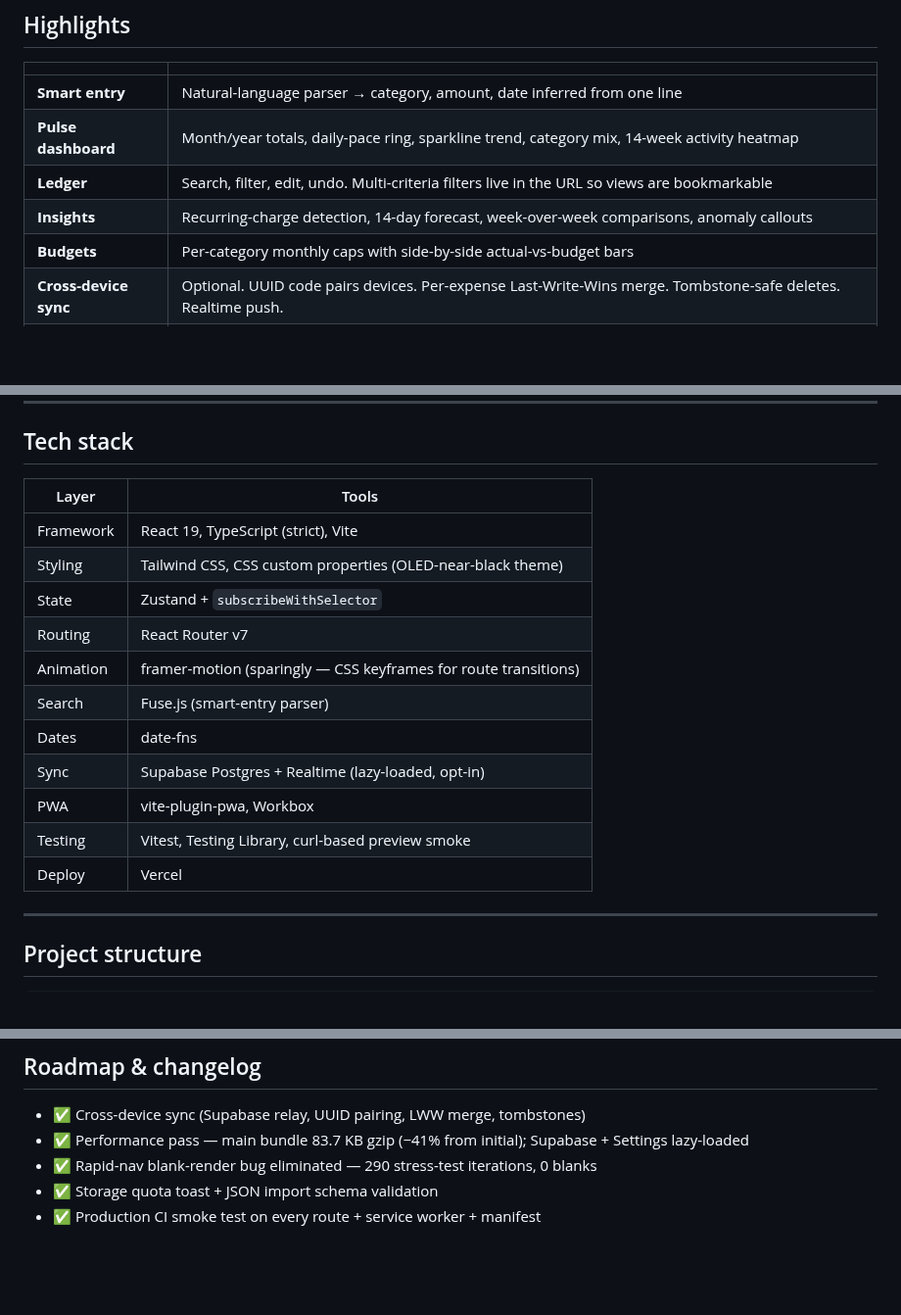
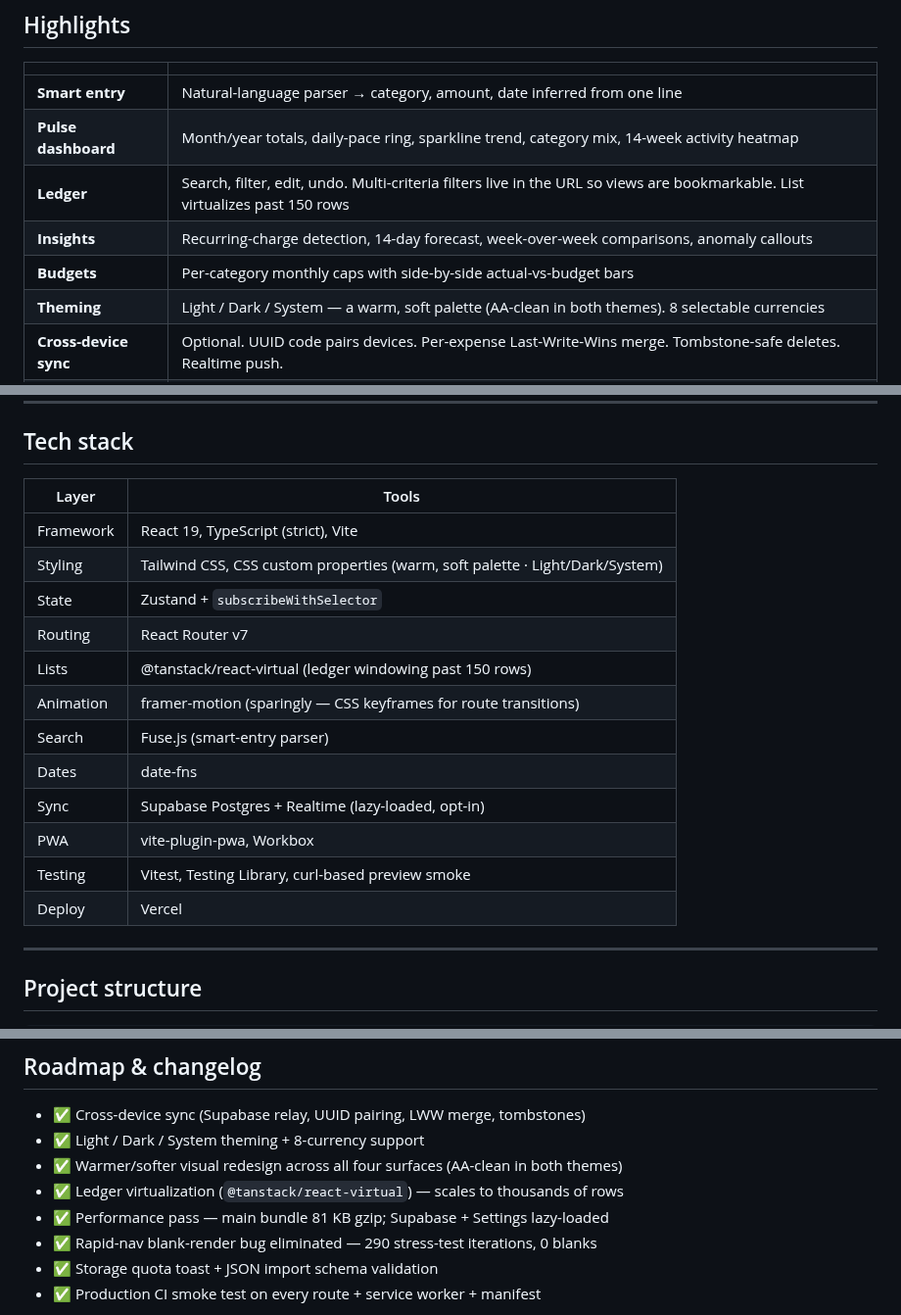
Before and after one commit to ShadeNKB/spending-budgeting-tracker, a Markdown page: README.md, 3 parts joined by grey strips. Shown at 98% size. Drawn GitHub-style; blank space fills up the shorter version.

```diff
--- a/README.md
+++ b/README.md
@@ -64,9 +65,10 @@ Most personal-finance apps are built around syncing, subscriptions, and dashboar
 | --------------------- | ---------------------------------------------------------------------------------------------------------------------------- |
 | **Smart entry**       | Natural-language parser → category, amount, date inferred from one line                                                      |
 | **Pulse dashboard**   | Month/year totals, daily-pace ring, sparkline trend, category mix, 14-week activity heatmap                                  |
-| **Ledger**            | Search, filter, edit, undo. Multi-criteria filters live in the URL so views are bookmarkable                                 |
+| **Ledger**            | Search, filter, edit, undo. Multi-criteria filters live in the URL so views are bookmarkable. List virtualizes past 150 rows |
 | **Insights**          | Recurring-charge detection, 14-day forecast, week-over-week comparisons, anomaly callouts                                    |
 | **Budgets**           | Per-category monthly caps with side-by-side actual-vs-budget bars                                                            |
+| **Theming**           | Light / Dark / System — a warm, soft palette (AA-clean in both themes). 8 selectable currencies                              |
 | **Cross-device sync** | Optional. UUID code pairs devices. Per-expense Last-Write-Wins merge. Tombstone-safe deletes. Realtime push.                 |
 | **PWA**               | Installable on iOS & Android. Works fully offline. CSS-keyframe route transitions (no React-state animations that can stall) |
 | **Privacy**           | No account. No analytics. No tracking. Data is local unless you generate a sync code                                         |
@@ -369,19 +378,20 @@ This was a real bug fixed in v0.5.0 (PR #9). If you see it on the deployed site,
 
 ## Tech stack
 
-| Layer     | Tools                                                           |
-| --------- | --------------------------------------------------------------- |
-| Framework | React 19, TypeScript (strict), Vite                             |
-| Styling   | Tailwind CSS, CSS custom properties (OLED-near-black theme)     |
-| State     | Zustand + `subscribeWithSelector`                               |
-| Routing   | React Router v7                                                 |
-| Animation | framer-motion (sparingly — CSS keyframes for route transitions) |
-| Search    | Fuse.js (smart-entry parser)                                    |
-| Dates     | date-fns                                                        |
-| Sync      | Supabase Postgres + Realtime (lazy-loaded, opt-in)              |
-| PWA       | vite-plugin-pwa, Workbox                                        |
-| Testing   | Vitest, Testing Library, curl-based preview smoke               |
-| Deploy    | Vercel                                                          |
+| Layer     | Tools                                                                        |
+| --------- | ---------------------------------------------------------------------------- |
+| Framework | React 19, TypeScript (strict), Vite                                          |
+| Styling   | Tailwind CSS, CSS custom properties (warm, soft palette · Light/Dark/System) |
+| State     | Zustand + `subscribeWithSelector`                                            |
+| Routing   | React Router v7                                                              |
+| Lists     | @tanstack/react-virtual (ledger windowing past 150 rows)                     |
+| Animation | framer-motion (sparingly — CSS keyframes for route transitions)              |
+| Search    | Fuse.js (smart-entry parser)                                                 |
+| Dates     | date-fns                                                                     |
+| Sync      | Supabase Postgres + Realtime (lazy-loaded, opt-in)                           |
+| PWA       | vite-plugin-pwa, Workbox                                                     |
+| Testing   | Vitest, Testing Library, curl-based preview smoke                            |
+| Deploy    | Vercel                                                                       |
 
 ---
 
@@ -407,7 +417,10 @@ docs/           user guide, screenshots
 ## Roadmap & changelog
 
 - ✅ Cross-device sync (Supabase relay, UUID pairing, LWW merge, tombstones)
-- ✅ Performance pass — main bundle 83.7 KB gzip (−41% from initial); Supabase + Settings lazy-loaded
+- ✅ Light / Dark / System theming + 8-currency support
+- ✅ Warmer/softer visual redesign across all four surfaces (AA-clean in both themes)
+- ✅ Ledger virtualization (`@tanstack/react-virtual`) — scales to thousands of rows
+- ✅ Performance pass — main bundle 81 KB gzip; Supabase + Settings lazy-loaded
 - ✅ Rapid-nav blank-render bug eliminated — 290 stress-test iterations, 0 blanks
 - ✅ Storage quota toast + JSON import schema validation
 - ✅ Production CI smoke test on every route + service worker + manifest
```
Also changed, not shown: other parts of README.md (+12 -4 lines), docs/screenshots/insights.png, docs/screenshots/ledger.png, docs/screenshots/pulse-full.png, docs/screenshots/pulse.png.
